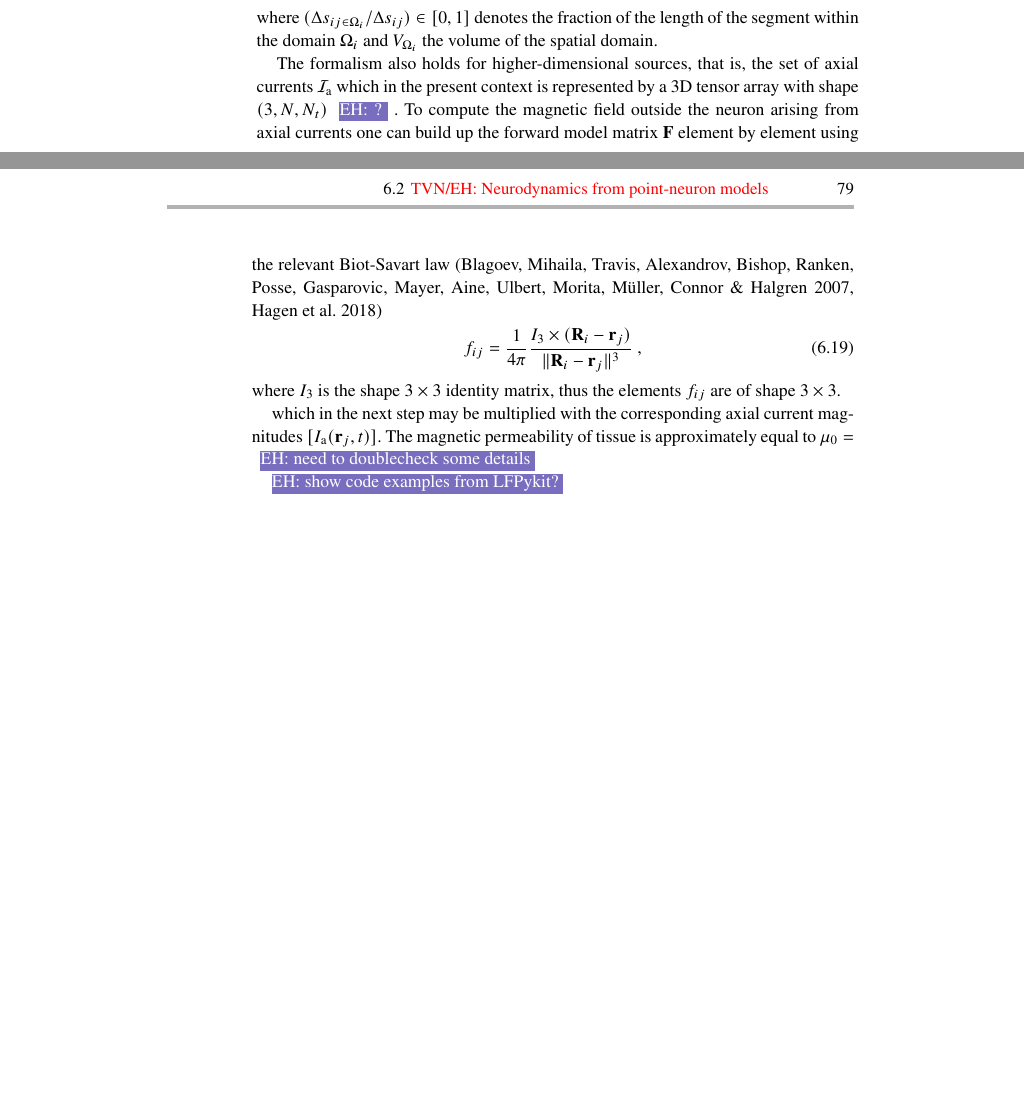
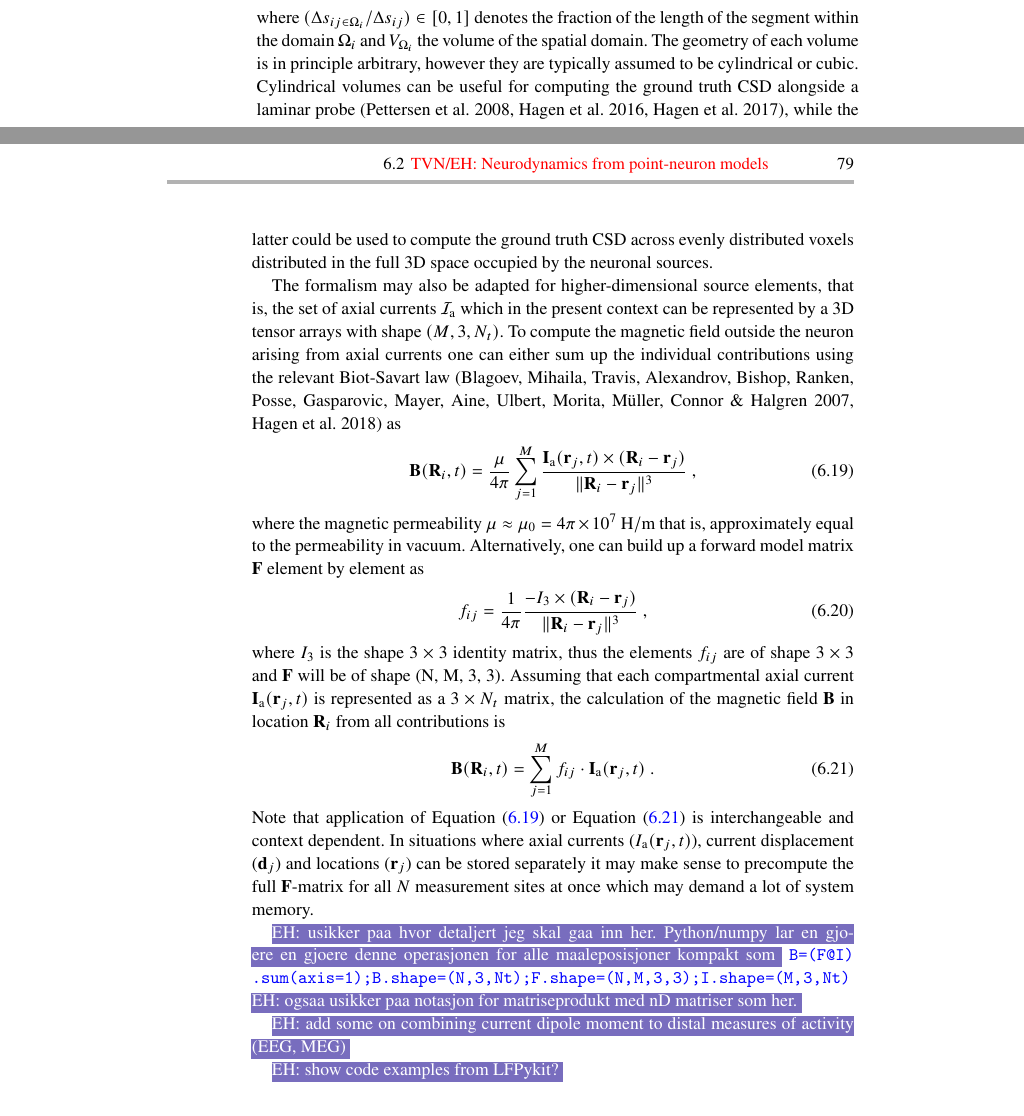
Before and after one commit to geih/ECSbook, a LaTeX thesis (Book.tex, which reads Ch-LFPy.tex): two parts of pages 94 and 95 of 183, joined at a grey line, cut so that both start at the same text, the shorter picture padded with empty space. Compiled offline with pdfLaTeX; a LaTeX package or settings file that is missing is left out.

Commit message:
tekst og saann

```diff
--- a/Ch-LFPy.tex
+++ b/Ch-LFPy.tex
@@ -371,26 +371,54 @@ f_{ij} = \frac{\Delta s_{ij\in \Omega_i}}{\Delta s_{ij} V_{\Omega_i}} ~,
 %
 where $(\Delta s_{ij\in \Omega_i} / \Delta s_{ij}) \in [0, 1]$ denotes the fraction of the length of the segment within the domain $\Omega_i$ and
 $V_{\Omega_i}$ the volume of the spatial domain.
+The geometry of each volume is in principle arbitrary,
+however they are typically assumed to be cylindrical or cubic.
+Cylindrical volumes can be useful for computing the ground truth CSD alongside a laminar probe \cite{Pettersen2008,Hagen2016,Hagen2017},
+while the latter could be used to compute the ground truth CSD across evenly distributed voxels distributed in the full 3D space occupied by the neuronal sources.
 
-The formalism also holds for higher-dimensional sources, that is,
-the set of axial currents $\mathcal{I}_\mathrm{a}$ which in the present context is represented by a 3D tensor array with shape $(3, N, N_t)$\ehnote{?}.
-To compute the magnetic field outside the neuron arising from axial currents one can build up the forward model matrix $\mathbf{F}$ element by element using the relevant Biot-Savart law \cite{Blagoev2007,Hagen2018}
+The formalism may also be adapted for higher-dimensional source elements, that is,
+the set of axial currents $\mathcal{I}_\mathrm{a}$ which in the present context can be represented by a 3D tensor arrays with shape $(M, 3, N_t)$.
+To compute the magnetic field outside the neuron arising from axial currents one can
+either sum up the individual contributions using the relevant Biot-Savart law \cite{Blagoev2007,Hagen2018} as
 %
 \begin{equation}
-f_{ij} = \frac{1}{4\pi} \frac{I_3 \times (\mathbf{R}_i - \mathbf{r}_j) }{\Vert \mathbf{R}_i - \mathbf{r}_j \Vert^3} ~,
+\mathbf{B}(\mathbf{R}_i, t) = \frac{\mu}{4\pi} \sum_{j=1}^M \frac{\mathbf{I}_\mathrm{a}(\mathbf{r}_j, t) \times (\mathbf{R}_i - \mathbf{r}_j) }{\Vert \mathbf{R}_i - \mathbf{r}_j \Vert^3} ~,
+\label{eq:LFPy_biotsavart1}
+\end{equation}
+%
+where the magnetic permeability $\mu \approx \mu_0=4\pi\times 10^7$~\si{\henry/\metre} that is, approximately equal to the permeability in vacuum.
+Alternatively,
+one can build up a forward model matrix $\mathbf{F}$ element by element as
+%
+\begin{equation}
+f_{ij} = \frac{1}{4\pi} \frac{-I_3 \times (\mathbf{R}_i - \mathbf{r}_j) }{\Vert \mathbf{R}_i - \mathbf{r}_j \Vert^3} ~,
+\label{eq:LFPy_biotsavart2}
 \end{equation}
 %
 where $I_3$ is the shape $3 \times 3$ identity matrix,
-thus the elements $f_{ij}$ are of shape $3 \times 3$.
+thus the elements $f_{ij}$ are of shape $3 \times 3$ and $\mathbf{F}$ will be of shape (N, M, 3, 3).
+Assuming that each compartmental axial current $\mathbf{I}_\mathrm{a}(\mathbf{r}_j, t)$ is represented as a $3 \times N_t$ matrix,
+the calculation of the magnetic field $\mathbf{B}$ in location $\mathbf{R}_i$ from all contributions is
+%
+\begin{equation}
+\mathbf{B}(\mathbf{R}_i, t) = \sum_{j=1}^M f_{ij} \cdot \mathbf{I}_\mathrm{a}(\mathbf{r}_j, t) ~.
+\label{eq:LFPy_biotsavart3}
+\end{equation}
+%
+Note that application of \Fref{eq:LFPy_biotsavart1} or \Fref{eq:LFPy_biotsavart3} is interchangeable and context dependent.
+In situations where axial currents ($I_\mathrm{a}(\mathbf{r}_j, t)$),
+current displacement ($\mathbf{d}_j$) and locations ($\mathbf{r}_j$) can be stored separately it may make sense to precompute the full $\mathbf{F}$-matrix for all $N$ measurement sites at once which may demand a lot of system memory.
 
-which in the next step may be multiplied with the corresponding axial current magnitudes $[I_\mathrm{a}(\mathbf{r}_j, t)]$.
-The magnetic permeability of tissue is approximately equal to  $\mu_0=$
-\ehnote{need to doublecheck some details}
+\ehnote{usikker paa hvor detaljert jeg skal gaa inn her. Python/numpy lar en gjoere en gjoere denne operasjonen for alle maaleposisjoner kompakt som}
+\ehtxt{\url{B=(F @ I).sum(axis=1); B.shape=(N,3,Nt); F.shape=(N,M,3,3); I.shape=(M,3,Nt)}}
+\ehnote{ogsaa usikker paa notasjon for matriseprodukt med nD matriser som her.}
 
 
+\ehnote{add some on combining current dipole moment to distal measures of activity (EEG, MEG)}
 
 
 \ehnote{show code examples from LFPykit?}
+
 
 
 
```
Also changed, not shown: Ch-LFPy.tex (20 more changed lines).
